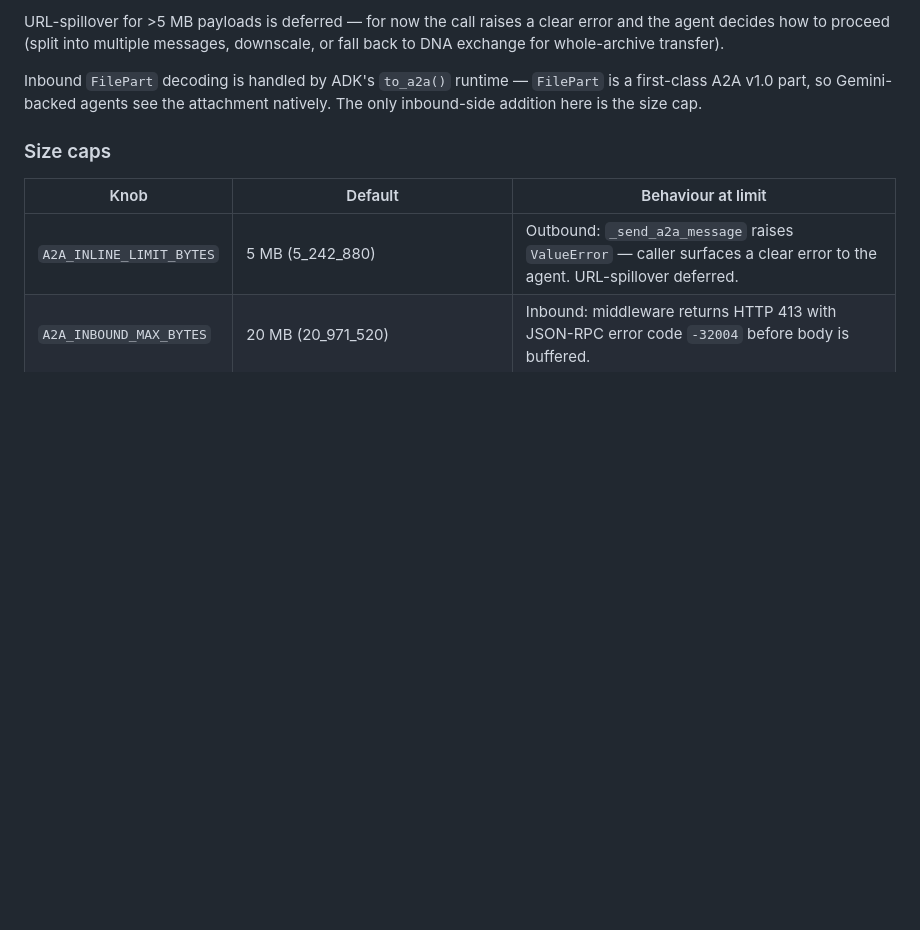
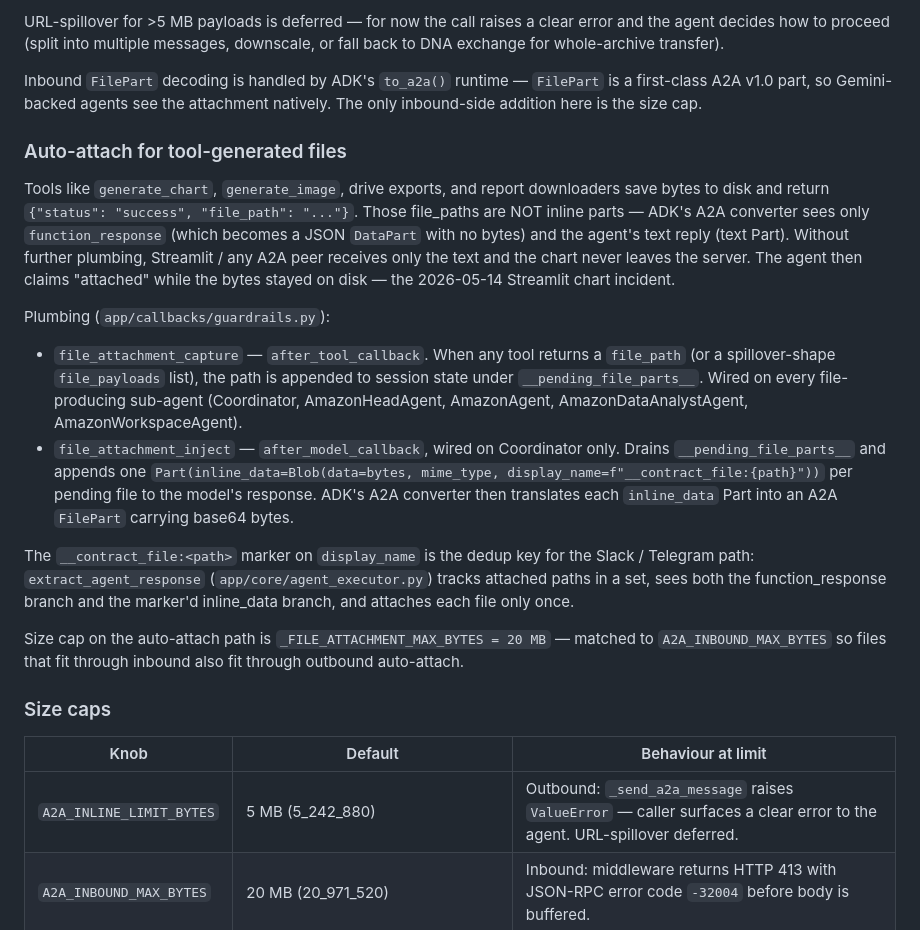
Before and after one commit to misunders2d/ori, a Markdown page: docs/A2A.md, the part around the change. Drawn GitHub-style; blank space fills up the shorter version.

```diff
--- a/docs/A2A.md
+++ b/docs/A2A.md
@@ -114,6 +114,19 @@ URL-spillover for >5 MB payloads is deferred — for now the call raises a clear
 
 Inbound `FilePart` decoding is handled by ADK's `to_a2a()` runtime — `FilePart` is a first-class A2A v1.0 part, so Gemini-backed agents see the attachment natively. The only inbound-side addition here is the size cap.
 
+### Auto-attach for tool-generated files
+
+Tools like `generate_chart`, `generate_image`, drive exports, and report downloaders save bytes to disk and return `{"status": "success", "file_path": "..."}`. Those file_paths are NOT inline parts — ADK's A2A converter sees only `function_response` (which becomes a JSON `DataPart` with no bytes) and the agent's text reply (text Part). Without further plumbing, Streamlit / any A2A peer receives only the text and the chart never leaves the server. The agent then claims "attached" while the bytes stayed on disk — the 2026-05-14 Streamlit chart incident.
+
+Plumbing (`app/callbacks/guardrails.py`):
+
+- `file_attachment_capture` — `after_tool_callback`. When any tool returns a `file_path` (or a spillover-shape `file_payloads` list), the path is appended to session state under `__pending_file_parts__`. Wired on every file-producing sub-agent (Coordinator, AmazonHeadAgent, AmazonAgent, AmazonDataAnalystAgent, AmazonWorkspaceAgent).
+- `file_attachment_inject` — `after_model_callback`, wired on Coordinator only. Drains `__pending_file_parts__` and appends one `Part(inline_data=Blob(data=bytes, mime_type, display_name=f"__contract_file:{path}"))` per pending file to the model's response. ADK's A2A converter then translates each `inline_data` Part into an A2A `FilePart` carrying base64 bytes.
+
+The `__contract_file:<path>` marker on `display_name` is the dedup key for the Slack / Telegram path: `extract_agent_response` (`app/core/agent_executor.py`) tracks attached paths in a set, sees both the function_response branch and the marker'd inline_data branch, and attaches each file only once.
+
+Size cap on the auto-attach path is `_FILE_ATTACHMENT_MAX_BYTES = 20 MB` — matched to `A2A_INBOUND_MAX_BYTES` so files that fit through inbound also fit through outbound auto-attach.
+
 ### Size caps
 
 | Knob | Default | Behaviour at limit |
```
Also changed, not shown: docs/HOT_SWAP.md (+21 -1 lines).
